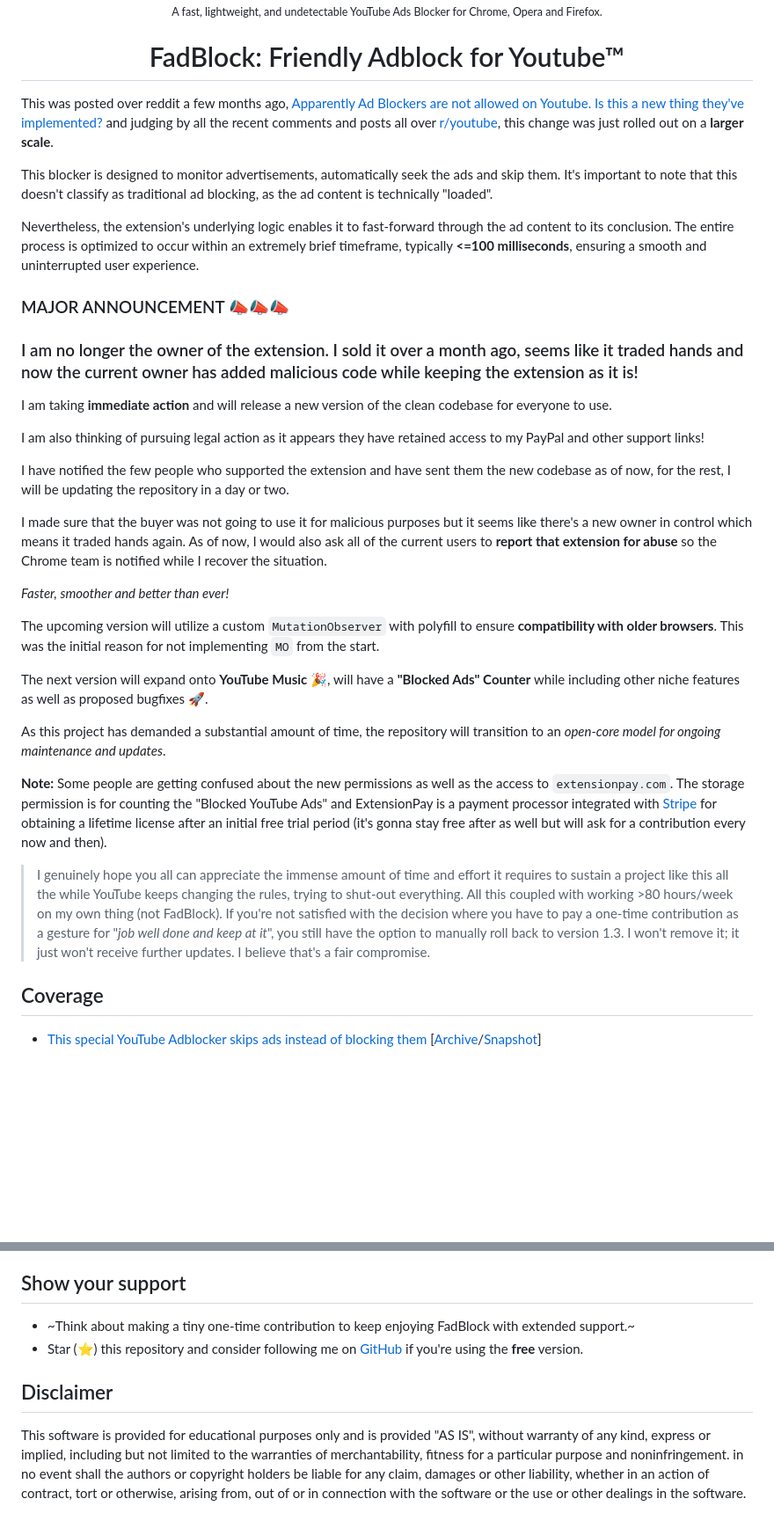
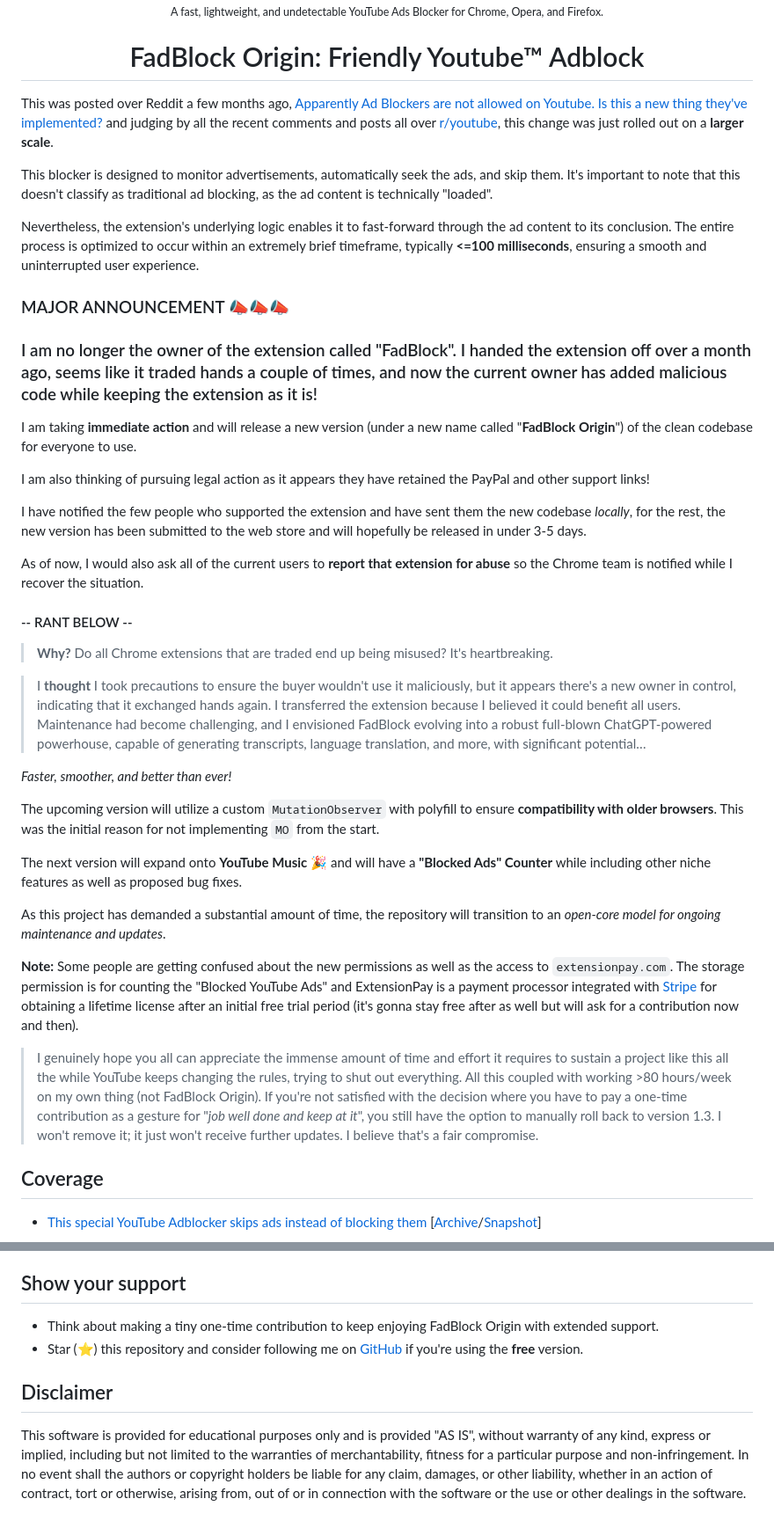
Before and after one commit to 0x48piraj/fadblock, a Markdown page: README.md, 2 parts joined by grey strips. Shown at 88% size. GitHub-like rendering; blank space fills up the shorter version.

```diff
--- a/README.md
+++ b/README.md
@@ -3,39 +3,46 @@
   <br/>
-  <sub>A fast, lightweight, and undetectable YouTube Ads Blocker for Chrome, Opera and Firefox.</sub>
+  <sub>A fast, lightweight, and undetectable YouTube Ads Blocker for Chrome, Opera, and Firefox.</sub>
 </p>
 
-<h1 align="center">FadBlock: Friendly Adblock for Youtube™</h1>
+<h1 align="center">FadBlock Origin: Friendly Youtube™ Adblock</h1>
 
 
-This was posted over reddit a few months ago, [Apparently Ad Blockers are not allowed on Youtube. Is this a new thing they've implemented?](https://www.reddit.com/r/youtube/comments/13cfdbi/apparently_ad_blockers_are_not_allowed_on_youtube/?rdt=64832) and judging by all the recent comments and posts all over [r/youtube](https://www.reddit.com/r/youtube/), this change was just rolled out on a **larger scale**.
+This was posted over Reddit a few months ago, [Apparently Ad Blockers are not allowed on Youtube. Is this a new thing they've implemented?](https://www.reddit.com/r/youtube/comments/13cfdbi/apparently_ad_blockers_are_not_allowed_on_youtube/?rdt=64832) and judging by all the recent comments and posts all over [r/youtube](https://www.reddit.com/r/youtube/), this change was just rolled out on a **larger scale**.
 
-This blocker is designed to monitor advertisements, automatically seek the ads and skip them. It's important to note that this doesn't classify as traditional ad blocking, as the ad content is technically "loaded".
+This blocker is designed to monitor advertisements, automatically seek the ads, and skip them. It's important to note that this doesn't classify as traditional ad blocking, as the ad content is technically "loaded".
 
 Nevertheless, the extension's underlying logic enables it to fast-forward through the ad content to its conclusion. The entire process is optimized to occur within an extremely brief timeframe, typically **<=100 milliseconds**, ensuring a smooth and uninterrupted user experience.
 
 ### MAJOR ANNOUNCEMENT :mega::mega::mega:
 
-### I am no longer the owner of the extension. I sold it over a month ago, seems like it traded hands and now the current owner has added malicious code while keeping the extension as it is!
+### I am no longer the owner of the extension called "FadBlock". I handed the extension off over a month ago, seems like it traded hands a couple of times, and now the current owner has added malicious code while keeping the extension as it is!
 
-I am taking **immediate action** and will release a new version of the clean codebase for everyone to use.
+I am taking **immediate action** and will release a new version (under a new name called "**FadBlock Origin**") of the clean codebase for everyone to use.
 
-I am also thinking of pursuing legal action as it appears they have retained access to my PayPal and other support links!
+I am also thinking of pursuing legal action as it appears they have retained the PayPal and other support links!
 
-I have notified the few people who supported the extension and have sent them the new codebase as of now, for the rest, I will be updating the repository in a day or two.
+I have notified the few people who supported the extension and have sent them the new codebase _locally_, for the rest, the new version has been submitted to the web store and will hopefully be released in under 3-5 days.
 
-I made sure that the buyer was not going to use it for malicious purposes but it seems like there's a new owner in control which means it traded hands again. As of now, I would also ask all of the current users to **report that extension for abuse** so the Chrome team is notified while I recover the situation.
+As of now, I would also ask all of the current users to **report that extension for abuse** so the Chrome team is notified while I recover the situation.
 
-*Faster, smoother and better than ever!*
+#### -- RANT BELOW --
+
+> **Why?** Do all Chrome extensions that are traded end up being misused? It's heartbreaking.
+
+> I **thought** I took precautions to ensure the buyer wouldn't use it maliciously, but it appears there's a new owner in control, indicating that it exchanged hands again.
+> I transferred the extension because I believed it could benefit all users. Maintenance had become challenging, and I envisioned FadBlock evolving into a robust full-blown ChatGPT-powered powerhouse, capable of generating transcripts, language translation, and more, with significant potential…
+
+*Faster, smoother, and better than ever!*
 
 The upcoming version will utilize a custom `MutationObserver` with polyfill to ensure **compatibility with older browsers**. This was the initial reason for not implementing `MO` from the start.
 
-The next version will expand onto **YouTube Music** :tada:, will have a **"Blocked Ads" Counter** while including other niche features as well as proposed bugfixes :rocket:.
+The next version will expand onto **YouTube Music** :tada: and will have a **"Blocked Ads" Counter** while including other niche features as well as proposed bug fixes.
 
 As this project has demanded a substantial amount of time, the repository will transition to an _open-core model for ongoing maintenance and updates_.
 
-**Note:** Some people are getting confused about the new permissions as well as the access to `extensionpay.com`. The storage permission is for counting the "Blocked YouTube Ads" and ExtensionPay is a payment processor integrated with [Stripe](https://stripe.com/en-in) for obtaining a lifetime license after an initial free trial period (it's gonna stay free after as well but will ask for a contribution every now and then).
+**Note:** Some people are getting confused about the new permissions as well as the access to `extensionpay.com`. The storage permission is for counting the "Blocked YouTube Ads" and ExtensionPay is a payment processor integrated with [Stripe](https://stripe.com/en-in) for obtaining a lifetime license after an initial free trial period (it's gonna stay free after as well but will ask for a contribution now and then).
 
-> I genuinely hope you all can appreciate the immense amount of time and effort it requires to sustain a project like this all the while YouTube keeps changing the rules, trying to shut-out everything. All this coupled with working >80 hours/week on my own thing (not FadBlock). If you're not satisfied with the decision where you have to pay a one-time contribution as a gesture for "_job well done and keep at it_", you still have the option to manually roll back to version 1.3. I won't remove it; it just won't receive further updates. I believe that's a fair compromise.
+> I genuinely hope you all can appreciate the immense amount of time and effort it requires to sustain a project like this all the while YouTube keeps changing the rules, trying to shut out everything. All this coupled with working >80 hours/week on my own thing (not FadBlock Origin). If you're not satisfied with the decision where you have to pay a one-time contribution as a gesture for "_job well done and keep at it_", you still have the option to manually roll back to version 1.3. I won't remove it; it just won't receive further updates. I believe that's a fair compromise.
 
 ## Coverage
 
@@ -141,7 +144,7 @@ You can visit Chrome Web Store and download the ~extension~.
 
 ## Show your support
 
-* ~Think about making a tiny one-time contribution to keep enjoying FadBlock with extended support.~
+* Think about making a tiny one-time contribution to keep enjoying FadBlock Origin with extended support.
 * Star (⭐) this repository and consider following me on [GitHub](https://github.com/0x48piraj) if you're using the **free** version.
 
 
@@ -150,8 +153,8 @@ You can visit Chrome Web Store and download the ~extension~.
 This software is provided for educational purposes only and
 is provided "AS IS", without warranty of any kind, express or
 implied, including but not limited to the warranties of merchantability,
-fitness for a particular purpose and noninfringement. in no event shall the
-authors or copyright holders be liable for any claim, damages or other
+fitness for a particular purpose and non-infringement. In no event shall the
+authors or copyright holders be liable for any claim, damages, or other
 liability, whether in an action of contract, tort or otherwise, arising from,
 out of or in connection with the software or the use or other dealings in the
 software.
```
Also changed, not shown: other parts of README.md (+16 -20 lines).
